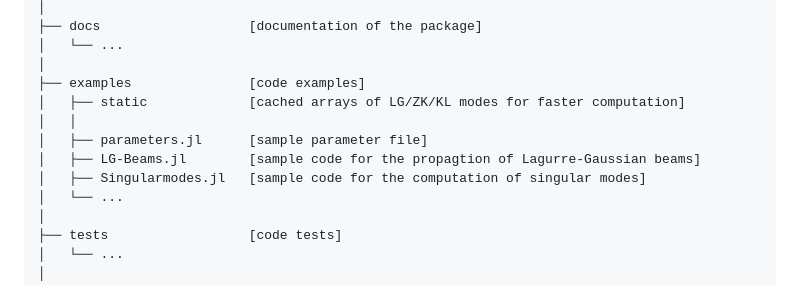
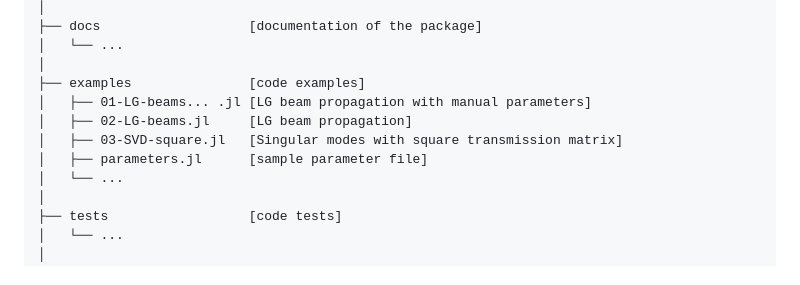
Before and after one commit to dba-fsqc/SingularModes.jl, a Markdown page: docs/src/index.md, the part around the change. GitHub-like rendering.

```diff
--- a/docs/src/index.md
+++ b/docs/src/index.md
@@ -69,11 +69,10 @@ This software package is structured as follows:
 │   └── ...
 │
 ├── examples               [code examples]
-│   ├── static             [cached arrays of LG/ZK/KL modes for faster computation]
-│   │
+│   ├── 01-LG-beams... .jl [LG beam propagation with manual parameters]
+│   ├── 02-LG-beams.jl     [LG beam propagation]
+│   ├── 03-SVD-square.jl   [Singular modes with square transmission matrix]
 │   ├── parameters.jl      [sample parameter file]
-│   ├── LG-Beams.jl        [sample code for the propagtion of Lagurre-Gaussian beams]
-│   ├── Singularmodes.jl   [sample code for the computation of singular modes]
 │   └── ...
 │
 ├── tests                  [code tests]
```
Also changed, not shown: README.md (+7 -5 lines).
